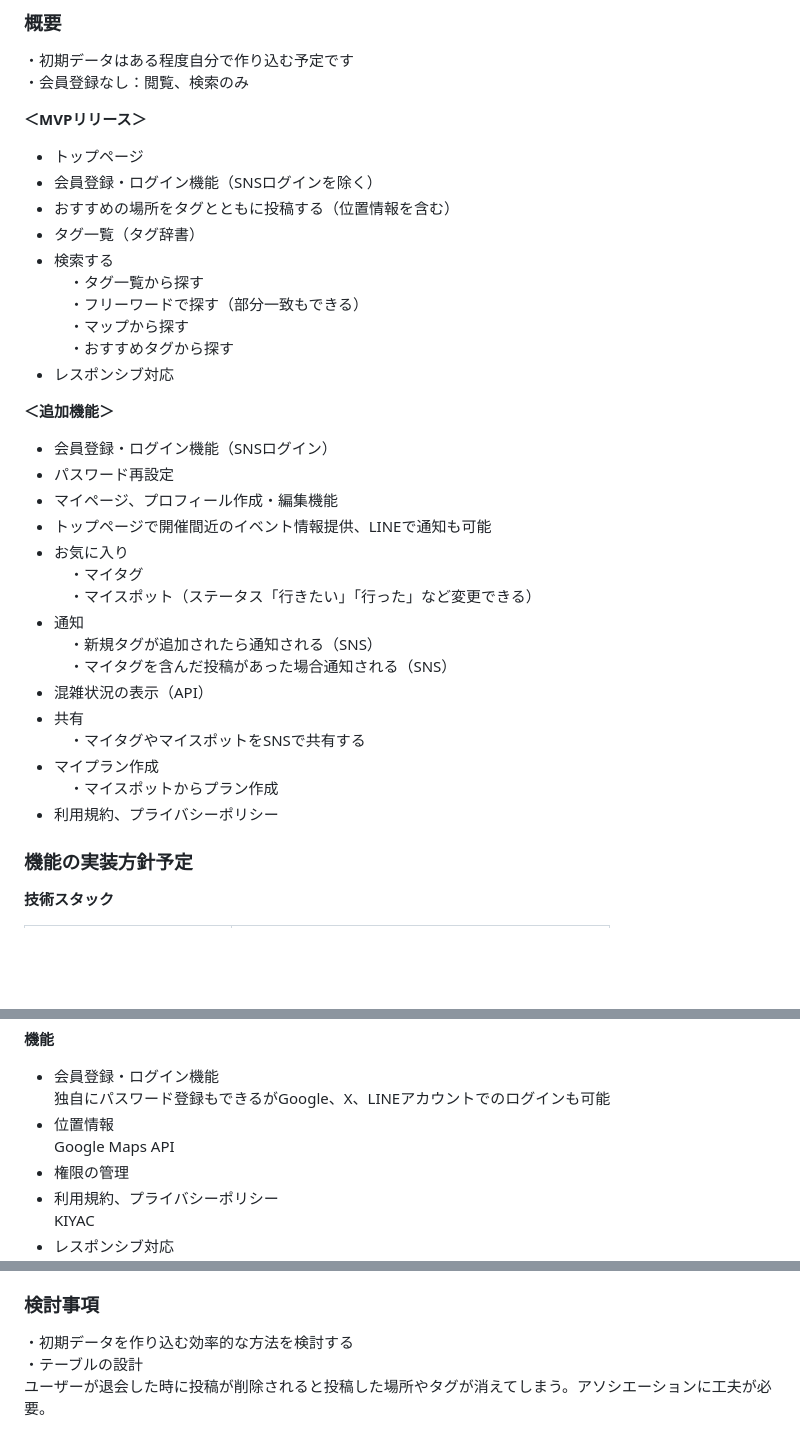
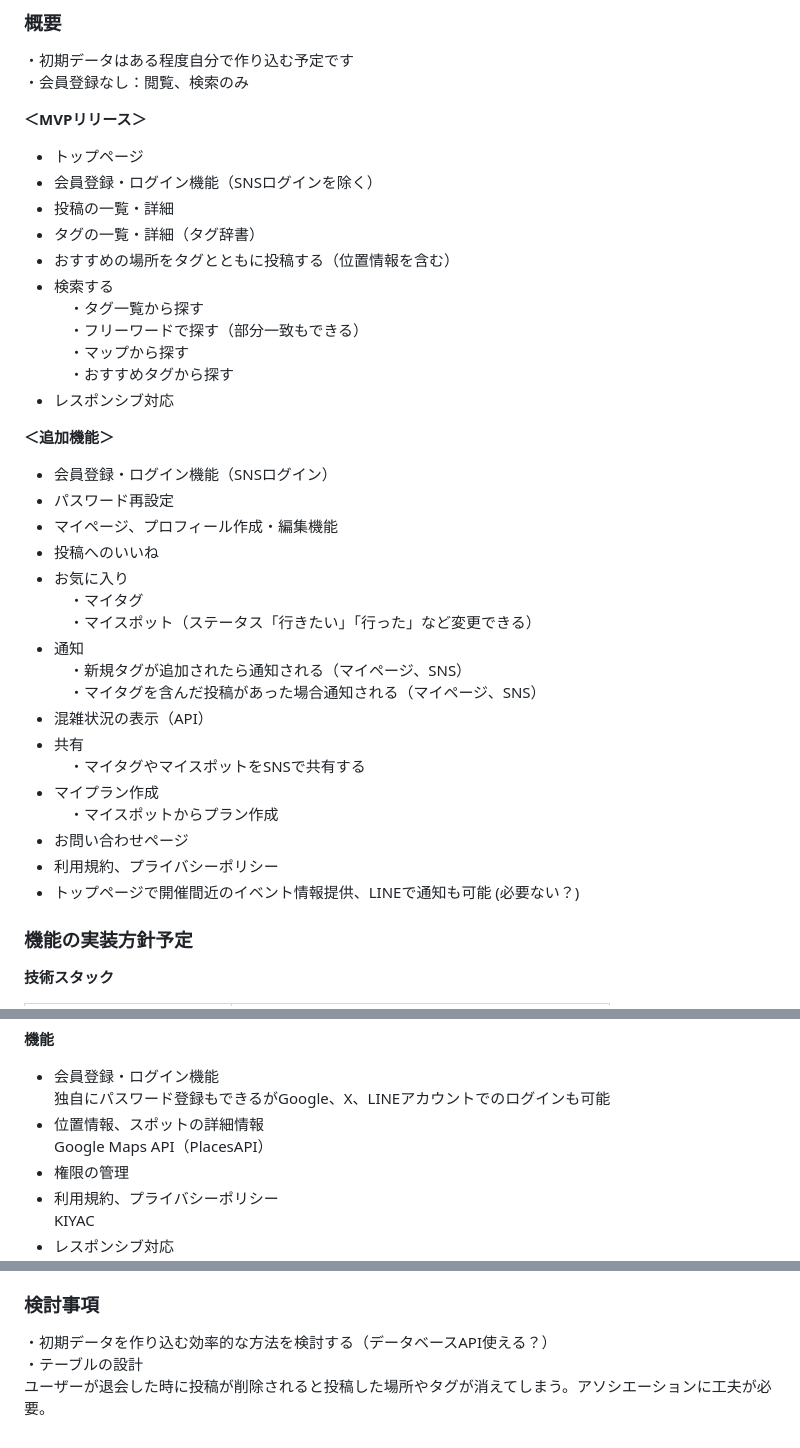
Before and after one commit to ringo51a/kyo_tag, a Markdown page: README.md, 3 parts joined by grey strips. Rendered like a GitHub page; blank space fills up the shorter version.

Commit message:
README 画面遷移図作成にあたる修正

```diff
--- a/README.md
+++ b/README.md
@@ -82,8 +83,9 @@
 **＜MVPリリース＞**
 - トップページ
 - 会員登録・ログイン機能（SNSログインを除く）
+- 投稿の一覧・詳細
+- タグの一覧・詳細（タグ辞書）
 - おすすめの場所をタグとともに投稿する（位置情報を含む）
-- タグ一覧（タグ辞書）
 - 検索する
 　・タグ一覧から探す
 　・フリーワードで探す（部分一致もできる）
@@ -95,19 +97,21 @@
 - 会員登録・ログイン機能（SNSログイン）
 - パスワード再設定
 - マイページ、プロフィール作成・編集機能
-- トップページで開催間近のイベント情報提供、LINEで通知も可能
+- 投稿へのいいね
 - お気に入り
 　・マイタグ
 　・マイスポット（ステータス「行きたい」「行った」など変更できる）
 - 通知
-　・新規タグが追加されたら通知される（SNS）
-　・マイタグを含んだ投稿があった場合通知される（SNS）
+　・新規タグが追加されたら通知される（マイページ、SNS）
+　・マイタグを含んだ投稿があった場合通知される（マイページ、SNS）
 - 混雑状況の表示（API）
 - 共有
 　・マイタグやマイスポットをSNSで共有する
 - マイプラン作成
 　・マイスポットからプラン作成
+- お問い合わせページ
 - 利用規約、プライバシーポリシー
+- トップページで開催間近のイベント情報提供、LINEで通知も可能  (必要ない？)
 
 ### 機能の実装方針予定
 **技術スタック**
@@ -128,8 +132,8 @@
 **機能**
 - 会員登録・ログイン機能
 独自にパスワード登録もできるがGoogle、X、LINEアカウントでのログインも可能
-- 位置情報
-Google Maps API
+- 位置情報、スポットの詳細情報
+Google Maps API（PlacesAPI）
 - 権限の管理
 - 利用規約、プライバシーポリシー
 KIYAC
@@ -151,6 +155,6 @@ X、LINE
 駅名で混雑状況を知ることができる（NAVITIME API）
 
 ### 検討事項
-・初期データを作り込む効率的な方法を検討する
+・初期データを作り込む効率的な方法を検討する（データベースAPI使える？）
 ・テーブルの設計
 ユーザーが退会した時に投稿が削除されると投稿した場所やタグが消えてしまう。アソシエーションに工夫が必要。
```
Also changed, not shown: other parts of README.md (+1 -0 lines).
